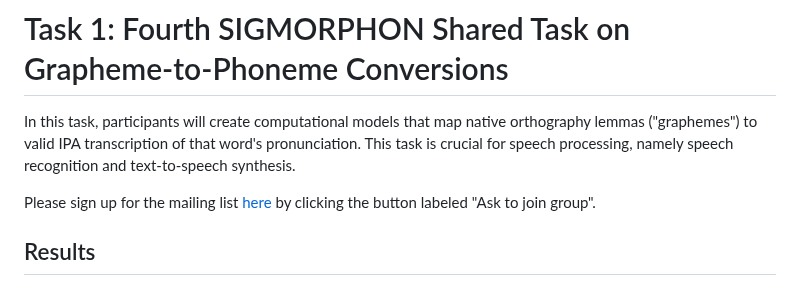
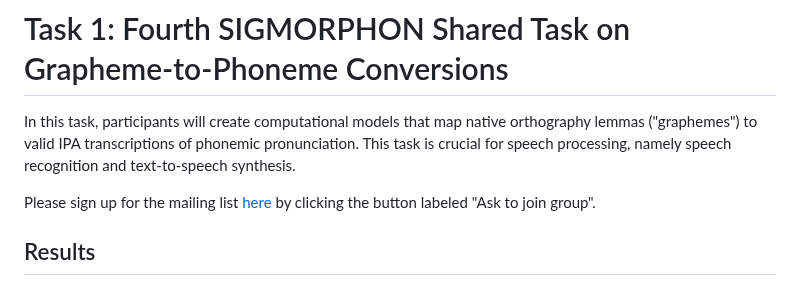
Before and after one commit to sigmorphon/2024G2PST, a Markdown page: README.md, the part around the change. Drawn GitHub-style.

```diff
--- a/README.md
+++ b/README.md
@@ -1,5 +1,5 @@
 # Task 1: Fourth SIGMORPHON Shared Task on Grapheme-to-Phoneme Conversions
-In this task, participants will create computational models that map native orthography lemmas ("graphemes") to valid IPA transcription of that word's pronunciation. This task is crucial for speech processing, namely speech recognition and text-to-speech synthesis.
+In this task, participants will create computational models that map native orthography lemmas ("graphemes") to valid IPA transcriptions of phonemic pronunciation. This task is crucial for speech processing, namely speech recognition and text-to-speech synthesis.
 
 Please sign up for the mailing list [here](https://groups.google.com/forum/#!forum/sigmorphon-g2p-shared-task-2024/join) by clicking the button labeled "Ask to join group".
 
```
